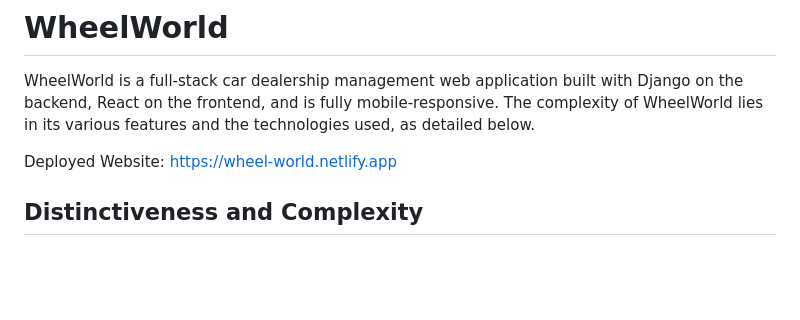
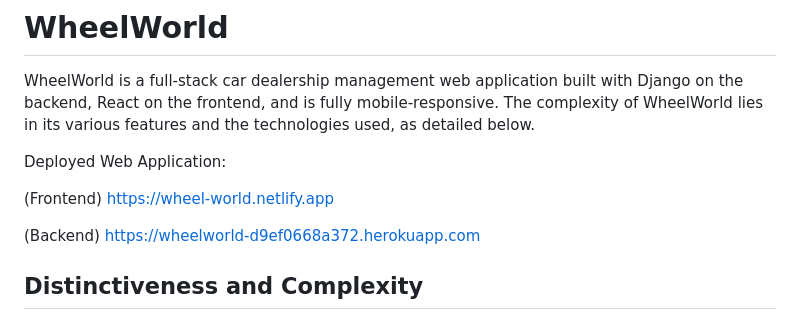
Before and after one commit to wsrn829/WheelWorldDeployment, a Markdown page: README.md, the part around the change. GitHub-like rendering; blank space fills up the shorter version.

```diff
--- a/README.md
+++ b/README.md
@@ -2,7 +2,13 @@
 
 WheelWorld is a full-stack car dealership management web application built with Django on the backend, React on the frontend, and is fully mobile-responsive. The complexity of WheelWorld lies in its various features and the technologies used, as detailed below.
 
-Deployed Website: https://wheel-world.netlify.app
+Deployed Web Application:
+
+(Frontend)
+https://wheel-world.netlify.app
+
+(Backend)
+https://wheelworld-d9ef0668a372.herokuapp.com
 
 ## Distinctiveness and Complexity
 
```
